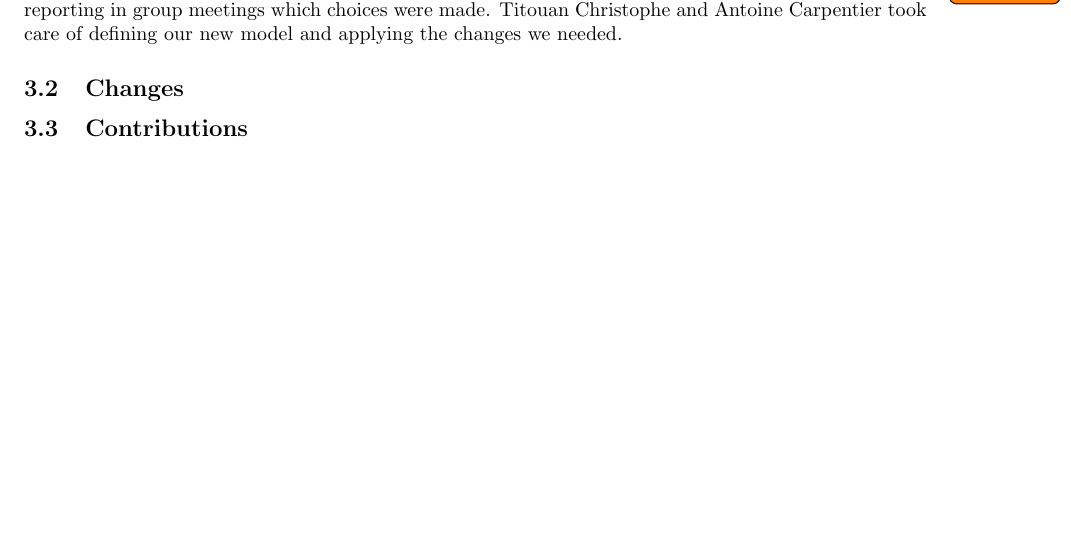
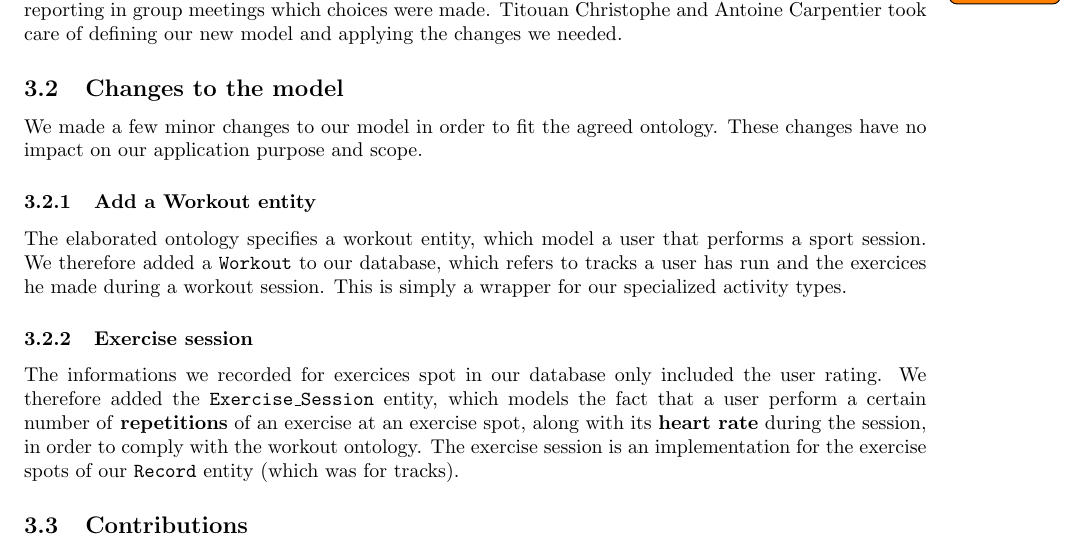
Before and after one commit to SupayrPoney/OpenIS, a LaTeX document (report/ass3/report.tex): part of page 2 of 2 before the commit and part of page 2 of 3 after it, cut so that both start at the same text, the shorter picture padded with empty space. Compiled offline with pdfLaTeX.

Commit message:
[add] Changes to the model

```diff
--- a/report/ass3/report.tex
+++ b/report/ass3/report.tex
@@ -63,4 +63,11 @@ We did not encounter any problem in the inter-group communication.
 Bruno Rocha Pereira and Matteo Marra participated to the ontology meetings after consulting with the rest of the group and reporting in group meetings which choices were made.
 Titouan Christophe and Antoine Carpentier took care of defining our new model and applying the changes we needed.
 
-\subsection{Changes}
+\subsection{Changes to the model}
+We made a few minor changes to our model in order to fit the agreed ontology. These changes have no impact on our application purpose and scope.
+
+\subsubsection{Add a Workout entity}
+The elaborated ontology specifies a workout entity, which model a user that performs a sport session. We therefore added a \texttt{Workout} to our database, which refers to tracks a user has run and the exercices he made during a workout session. This is simply a wrapper for our specialized activity types.
+
+\subsubsection{Exercise session}
+The informations we recorded for exercices spot in our database only included the user rating. We therefore added the \texttt{Exercise\_Session} entity, which models the fact that a user perform a certain number of \textbf{repetitions} of an exercise at an exercise spot, along with its \textbf{heart rate} during the session, in order to comply with the workout ontology. The exercise session is an implementation for the exercise spots of our \texttt{Record} entity (which was for tracks).
@@ -67,3 +80,5 @@ Titouan Christophe and Antoine Carpentier took care of defining our new model an
+\end{figure}
+
 %Add workout
 %Heart rate?
 %exercise record (it's just another 'implementation' of exercise defined in the ontology (along with record)
```
Also changed, not shown: report/ass3/report.tex (6 more changed lines).
